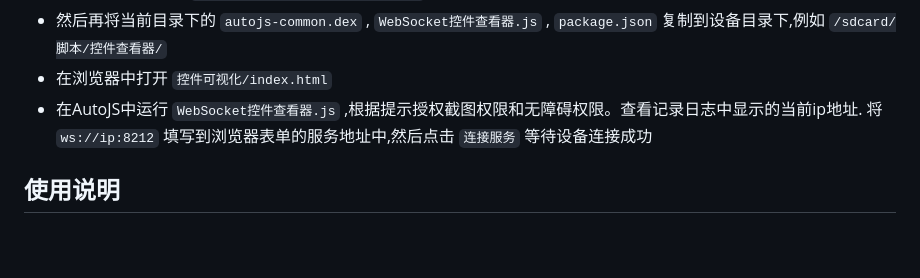
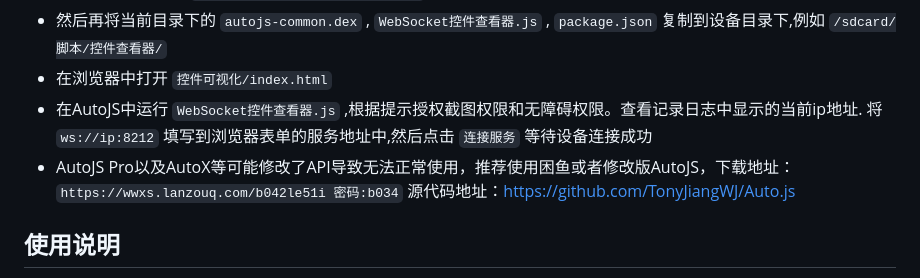
Before and after one commit to TonyJiangWJ/WebSocketWidgetInspector, a Markdown page: README.md, the part around the change. Drawn GitHub-style; blank space fills up the shorter version.

Commit message:
补充Pro版无法使用的说明

```diff
--- a/README.md
+++ b/README.md
@@ -11,6 +11,7 @@
 - 然后再将当前目录下的 `autojs-common.dex` , `WebSocket控件查看器.js` , `package.json` 复制到设备目录下,例如 `/sdcard/脚本/控件查看器/`
 - 在浏览器中打开 `控件可视化/index.html`
 - 在AutoJS中运行 `WebSocket控件查看器.js` ,根据提示授权截图权限和无障碍权限。查看记录日志中显示的当前ip地址. 将 `ws://ip:8212` 填写到浏览器表单的服务地址中,然后点击 `连接服务` 等待设备连接成功
+- AutoJS Pro以及AutoX等可能修改了API导致无法正常使用，推荐使用困鱼或者修改版AutoJS，下载地址：`https://wwxs.lanzouq.com/b042le51i 密码:b034` 源代码地址：[https://github.com/TonyJiangWJ/Auto.js](https://github.com/TonyJiangWJ/Auto.js)
 
 ## 使用说明
 
```
